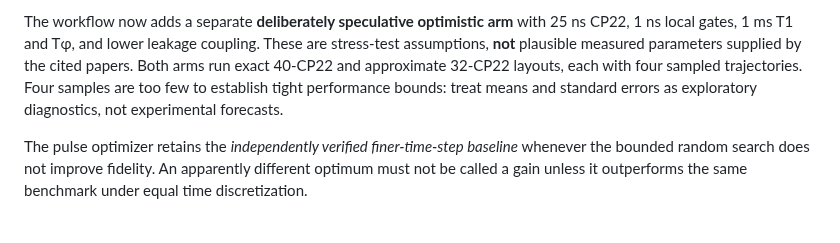
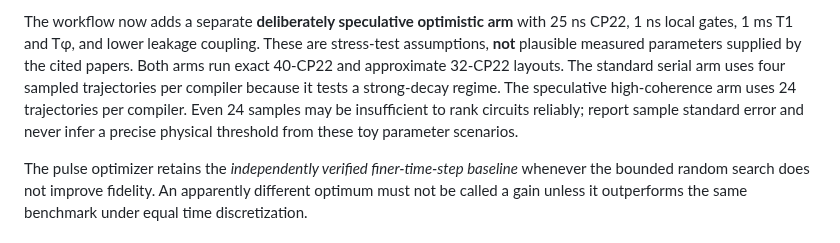
Before and after one commit to HiroSakuraba/Standard-model-generation-as-quantum-error-correction, a Markdown page: SU3_FIVE_QUQUART_TRAJECTORY_AUDIT.md, the part around the change. Rendered like a GitHub page.

Commit message:
Update sample-count audit and guard against overinterpreting speculative circuit ranking

```diff
--- a/SU3_FIVE_QUQUART_TRAJECTORY_AUDIT.md
+++ b/SU3_FIVE_QUQUART_TRAJECTORY_AUDIT.md
@@ -61,9 +61,12 @@ The workflow now adds a separate **deliberately speculative optimistic arm**
 with 25 ns CP22, 1 ns local gates, 1 ms T1 and Tφ, and lower leakage
 coupling. These are stress-test assumptions, **not** plausible measured
 parameters supplied by the cited papers. Both arms run exact 40-CP22 and
-approximate 32-CP22 layouts, each with four sampled trajectories. Four
-samples are too few to establish tight performance bounds: treat means
-and standard errors as exploratory diagnostics, not experimental forecasts.
+approximate 32-CP22 layouts. The standard serial arm uses four sampled
+trajectories per compiler because it tests a strong-decay regime. The
+speculative high-coherence arm uses 24 trajectories per compiler. Even
+24 samples may be insufficient to rank circuits reliably; report sample
+standard error and never infer a precise physical threshold from these
+toy parameter scenarios.
 
 The pulse optimizer retains the *independently verified finer-time-step
 baseline* whenever the bounded random search does not improve fidelity.
```
